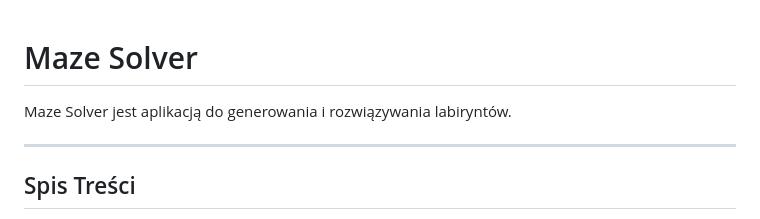
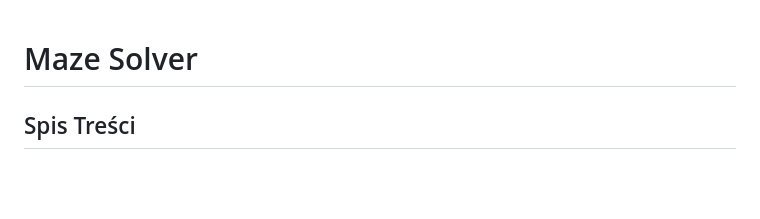
Before and after one commit to NatProView/project_maze_solver, a Markdown page: README.md, the part around the change. Drawn GitHub-style; blank space fills up the shorter version.

```diff
--- a/README.md
+++ b/README.md
@@ -1,7 +1,4 @@
 # Maze Solver
-Maze Solver jest aplikacją do generowania i rozwiązywania labiryntów.
-
----
 
 ## Spis Treści
 - [Maze Solver](#maze-solver)
```
